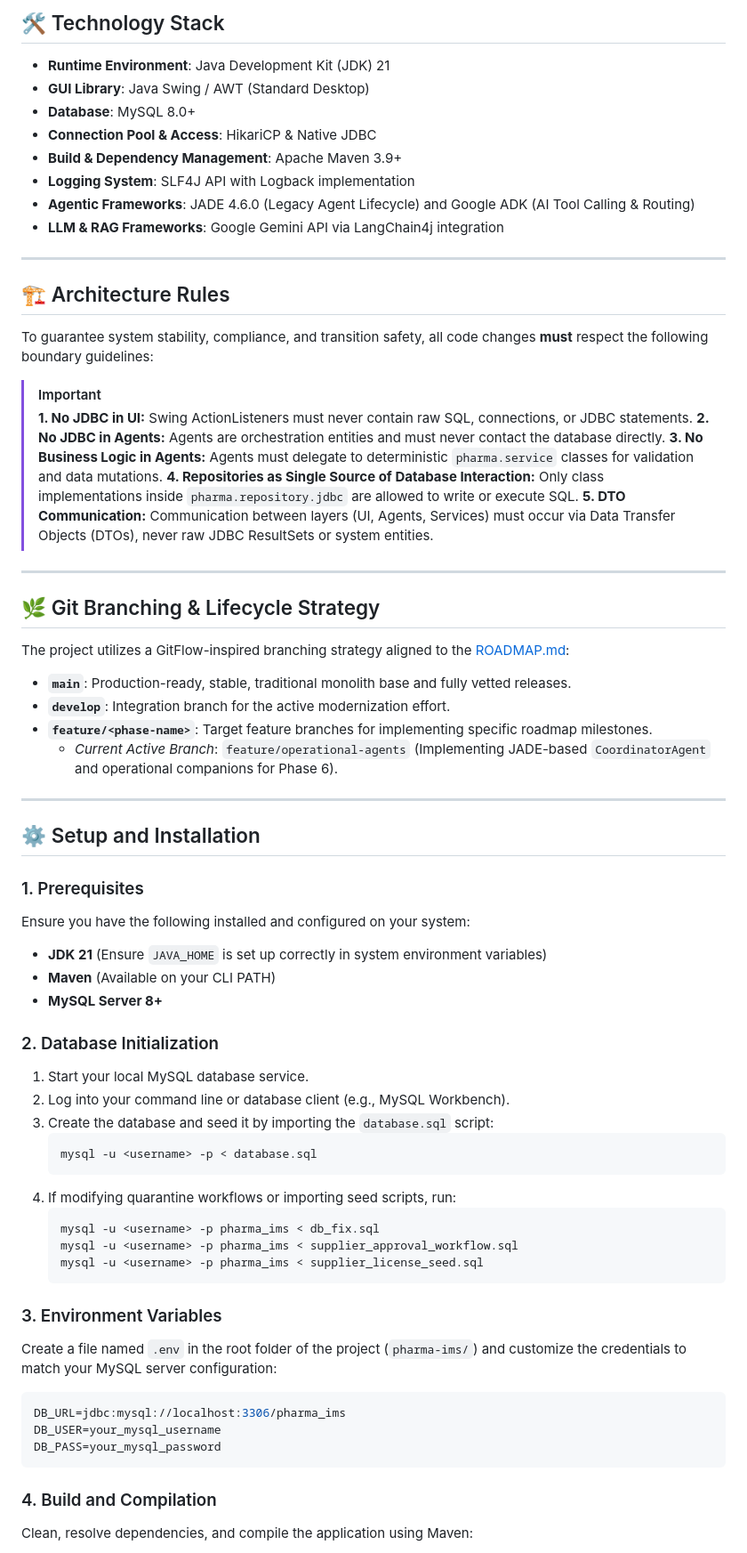
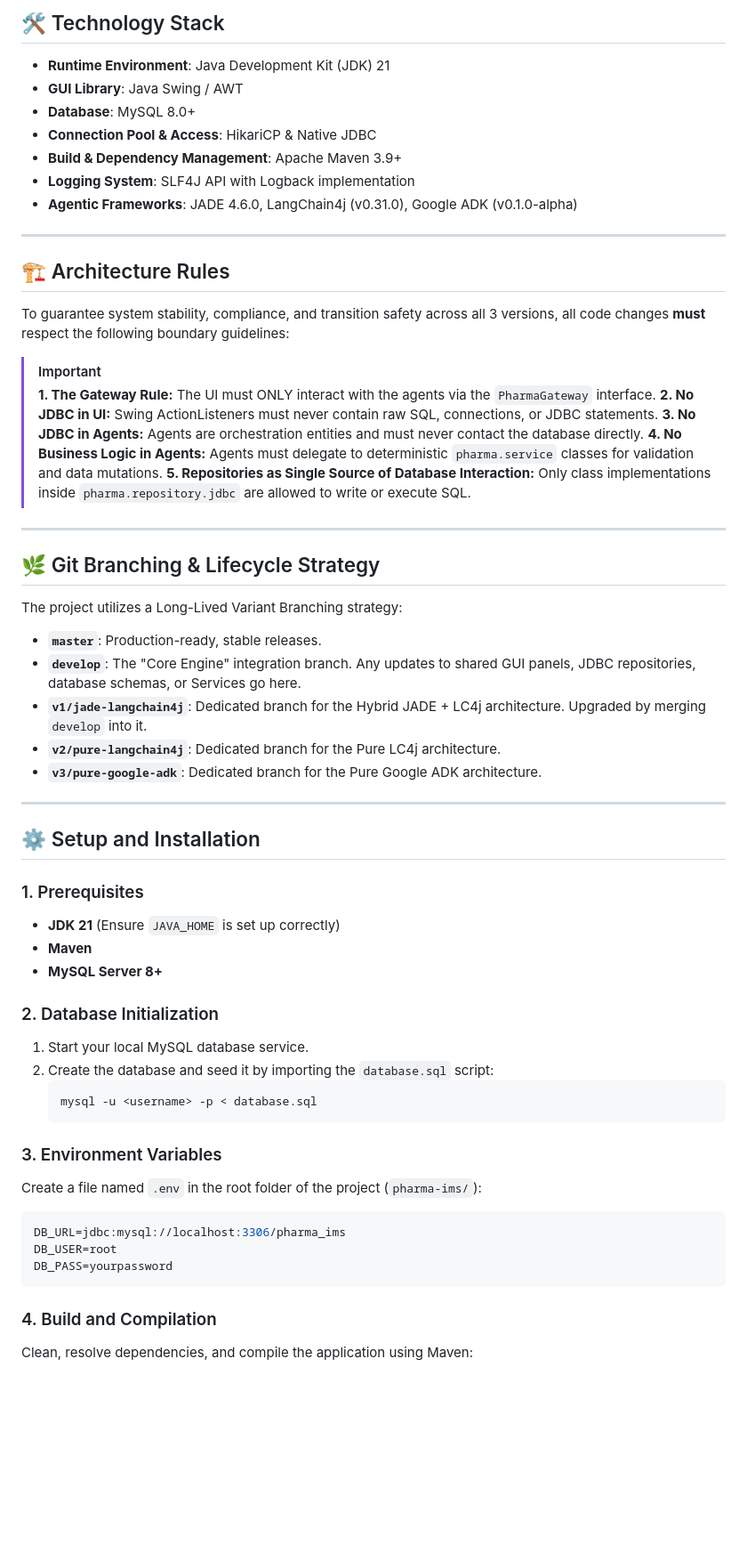
Before and after one commit to Starmann1/pharma-scm, a Markdown page: README.md, the part around one of its changes. Shown at 89% size. Rendered like a GitHub page; blank space fills up the shorter version.

Commit message:
docs: update README with V1/V2/V3 variant branch strategy and completed Phase 6

````diff
--- a/README.md
+++ b/README.md
@@ -66,68 +78,60 @@ All detailed technical documentation has been organized under the [doc/](file://
 ## 🛠️ Technology Stack
 
 *   **Runtime Environment**: Java Development Kit (JDK) 21
-*   **GUI Library**: Java Swing / AWT (Standard Desktop)
+*   **GUI Library**: Java Swing / AWT
 *   **Database**: MySQL 8.0+
 *   **Connection Pool & Access**: HikariCP & Native JDBC
 *   **Build & Dependency Management**: Apache Maven 3.9+
 *   **Logging System**: SLF4J API with Logback implementation
-*   **Agentic Frameworks**: JADE 4.6.0 (Legacy Agent Lifecycle) and Google ADK (AI Tool Calling & Routing)
-*   **LLM & RAG Frameworks**: Google Gemini API via LangChain4j integration
+*   **Agentic Frameworks**: JADE 4.6.0, LangChain4j (v0.31.0), Google ADK (v0.1.0-alpha)
 
 ---
 
 ## 🏗️ Architecture Rules
 
-To guarantee system stability, compliance, and transition safety, all code changes **must** respect the following boundary guidelines:
+To guarantee system stability, compliance, and transition safety across all 3 versions, all code changes **must** respect the following boundary guidelines:
 
 > [!IMPORTANT]
-> **1. No JDBC in UI:** Swing ActionListeners must never contain raw SQL, connections, or JDBC statements.
-> **2. No JDBC in Agents:** Agents are orchestration entities and must never contact the database directly.
-> **3. No Business Logic in Agents:** Agents must delegate to deterministic `pharma.service` classes for validation and data mutations.
-> **4. Repositories as Single Source of Database Interaction:** Only class implementations inside `pharma.repository.jdbc` are allowed to write or execute SQL.
-> **5. DTO Communication:** Communication between layers (UI, Agents, Services) must occur via Data Transfer Objects (DTOs), never raw JDBC ResultSets or system entities.
+> **1. The Gateway Rule:** The UI must ONLY interact with the agents via the `PharmaGateway` interface.
+> **2. No JDBC in UI:** Swing ActionListeners must never contain raw SQL, connections, or JDBC statements.
+> **3. No JDBC in Agents:** Agents are orchestration entities and must never contact the database directly.
+> **4. No Business Logic in Agents:** Agents must delegate to deterministic `pharma.service` classes for validation and data mutations.
+> **5. Repositories as Single Source of Database Interaction:** Only class implementations inside `pharma.repository.jdbc` are allowed to write or execute SQL.
 
 ---
 
 ## 🌿 Git Branching & Lifecycle Strategy
 
-The project utilizes a GitFlow-inspired branching strategy aligned to the [ROADMAP.md](file:///d:/My%20Projects/Agentic%20Pharma%20SCM/pharma-ims/doc/ROADMAP.md):
+The project utilizes a Long-Lived Variant Branching strategy:
 
-*   **`main`**: Production-ready, stable, traditional monolith base and fully vetted releases.
-*   **`develop`**: Integration branch for the active modernization effort.
-*   **`feature/<phase-name>`**: Target feature branches for implementing specific roadmap milestones.
-    *   *Current Active Branch*: `feature/operational-agents` (Implementing JADE-based `CoordinatorAgent` and operational companions for Phase 6).
+*   **`master`**: Production-ready, stable releases.
+*   **`develop`**: The "Core Engine" integration branch. Any updates to shared GUI panels, JDBC repositories, database schemas, or Services go here.
+*   **`v1/jade-langchain4j`**: Dedicated branch for the Hybrid JADE + LC4j architecture. Upgraded by merging `develop` into it.
+*   **`v2/pure-langchain4j`**: Dedicated branch for the Pure LC4j architecture.
+*   **`v3/pure-google-adk`**: Dedicated branch for the Pure Google ADK architecture.
 
 ---
 
 ## ⚙️ Setup and Installation
 
 ### 1. Prerequisites
-Ensure you have the following installed and configured on your system:
-- **JDK 21** (Ensure `JAVA_HOME` is set up correctly in system environment variables)
-- **Maven** (Available on your CLI PATH)
+- **JDK 21** (Ensure `JAVA_HOME` is set up correctly)
+- **Maven**
 - **MySQL Server 8+**
 
 ### 2. Database Initialization
 1. Start your local MySQL database service.
-2. Log into your command line or database client (e.g., MySQL Workbench).
-3. Create the database and seed it by importing the `database.sql` script:
+2. Create the database and seed it by importing the `database.sql` script:
    ```bash
    mysql -u <username> -p < database.sql
    ```
-4. If modifying quarantine workflows or importing seed scripts, run:
-   ```bash
-   mysql -u <username> -p pharma_ims < db_fix.sql
-   mysql -u <username> -p pharma_ims < supplier_approval_workflow.sql
-   mysql -u <username> -p pharma_ims < supplier_license_seed.sql
-   ```
 
 ### 3. Environment Variables
-Create a file named `.env` in the root folder of the project (`pharma-ims/`) and customize the credentials to match your MySQL server configuration:
+Create a file named `.env` in the root folder of the project (`pharma-ims/`):
 ```ini
 DB_URL=jdbc:mysql://localhost:3306/pharma_ims
-DB_USER=your_mysql_username
-DB_PASS=your_mysql_password
+DB_USER=root
+DB_PASS=yourpassword
 ```
 
 ### 4. Build and Compilation
````
Also changed, not shown: other parts of README.md (+37 -29 lines).
